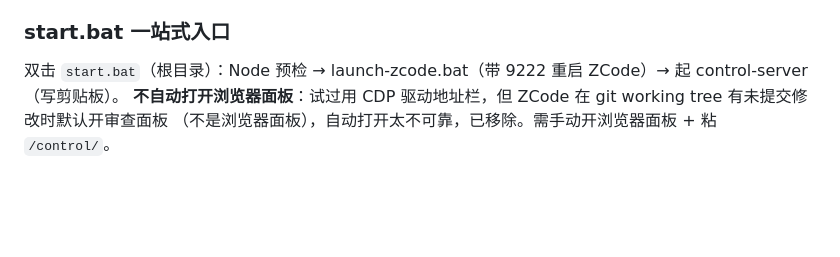
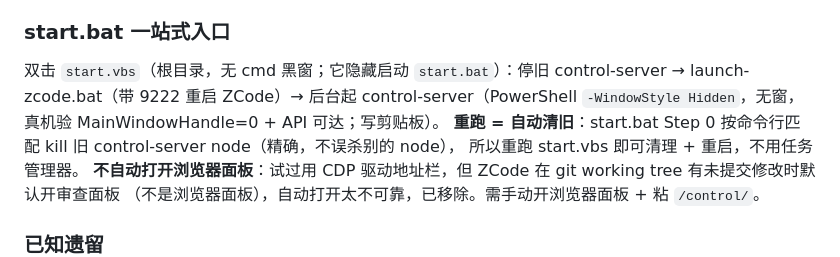
Before and after one commit to zzh-learner/zcode-wallpaper, a Markdown page: AGENTS.md, the part around the change. Rendered like a GitHub page; blank space fills up the shorter version.

```diff
--- a/AGENTS.md
+++ b/AGENTS.md
@@ -697,7 +697,11 @@ action（spawn launch-zcode.bat），但**那是错的**：launch-zcode.bat Step
 
 ### start.bat 一站式入口
 
-双击 `start.bat`（根目录）：Node 预检 → launch-zcode.bat（带 9222 重启 ZCode）→ 起 control-server（写剪贴板）。
+双击 `start.vbs`（根目录，无 cmd 黑窗；它隐藏启动 `start.bat`）：停旧 control-server →
+launch-zcode.bat（带 9222 重启 ZCode）→ 后台起 control-server（PowerShell `-WindowStyle Hidden`，无窗，
+真机验 MainWindowHandle=0 + API 可达；写剪贴板）。
+**重跑 = 自动清旧**：start.bat Step 0 按命令行匹配 kill 旧 control-server node（精确，不误杀别的 node），
+所以重跑 start.vbs 即可清理 + 重启，不用任务管理器。
 **不自动打开浏览器面板**：试过用 CDP 驱动地址栏，但 ZCode 在 git working tree 有未提交修改时默认开审查面板
 （不是浏览器面板），自动打开太不可靠，已移除。需手动开浏览器面板 + 粘 `/control/`。
 
```
Also changed, not shown: README.md (+20 -13 lines).
